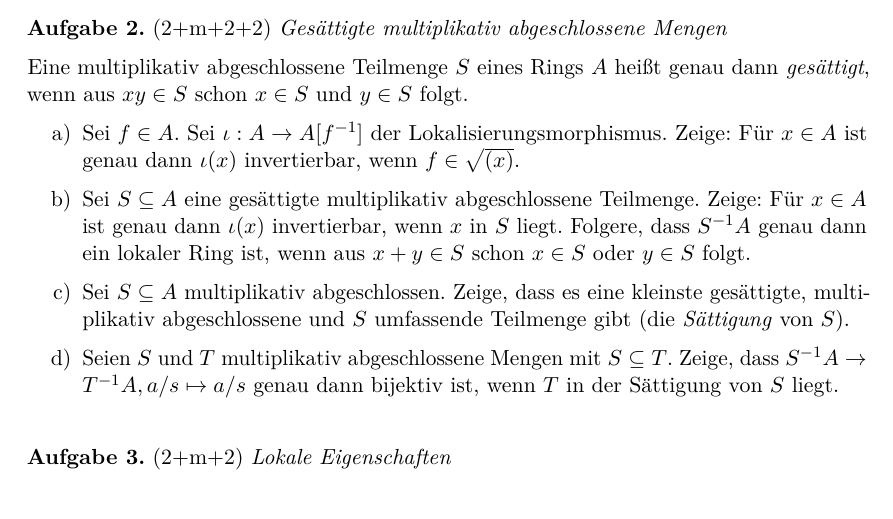
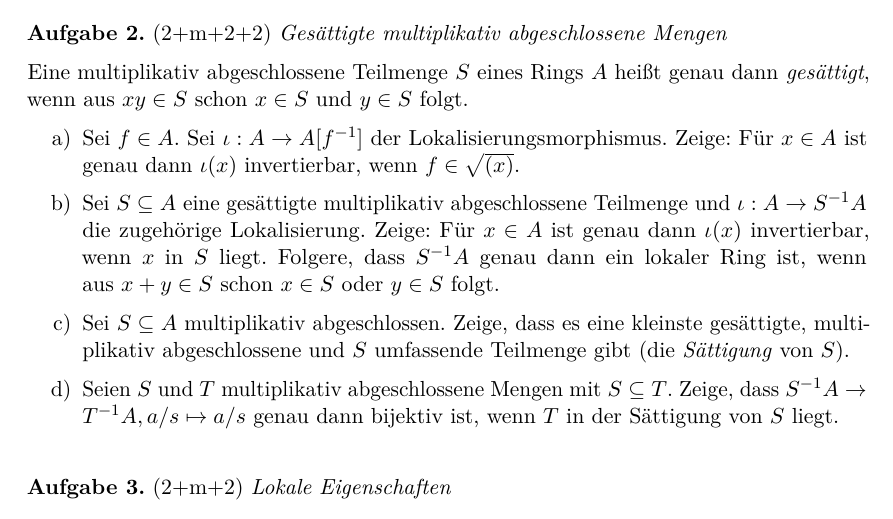
Before and after one commit to iblech/algebra, a LaTeX problem sheet (kommalg/uebung05.tex): part of the page, cut so that both start at the same text. Compiled offline with pdfLaTeX.

Commit message:
typo (danke an Tim!)

```diff
--- a/kommalg/uebung05.tex
+++ b/kommalg/uebung05.tex
@@ -24,7 +24,8 @@ Eine multiplikativ abgeschlossene Teilmenge~$S$ eines Rings~$A$ heißt genau dan
 Lokalisierungsmorphismus. Zeige: Für~$x \in A$ ist genau dann~$\iota(x)$
 invertierbar, wenn~$f \in \sqrt{(x)}$.
 \item Sei~$S \subseteq A$ eine gesättigte multiplikativ abgeschlossene
-Teilmenge. Zeige: Für~$x \in A$ ist genau dann~$\iota(x)$ invertierbar,
+Teilmenge und~$\iota : A \to S^{-1}A$ die zugehörige Lokalisierung.
+Zeige: Für~$x \in A$ ist genau dann~$\iota(x)$ invertierbar,
 wenn~$x$ in~$S$ liegt.
 Folgere, dass~$S^{-1}A$ genau dann ein lokaler Ring ist, wenn aus~$x + y \in S$
 schon~$x \in S$ oder~$y \in S$ folgt.
```
Also changed, not shown: kommalg/uebung05.pdf.
